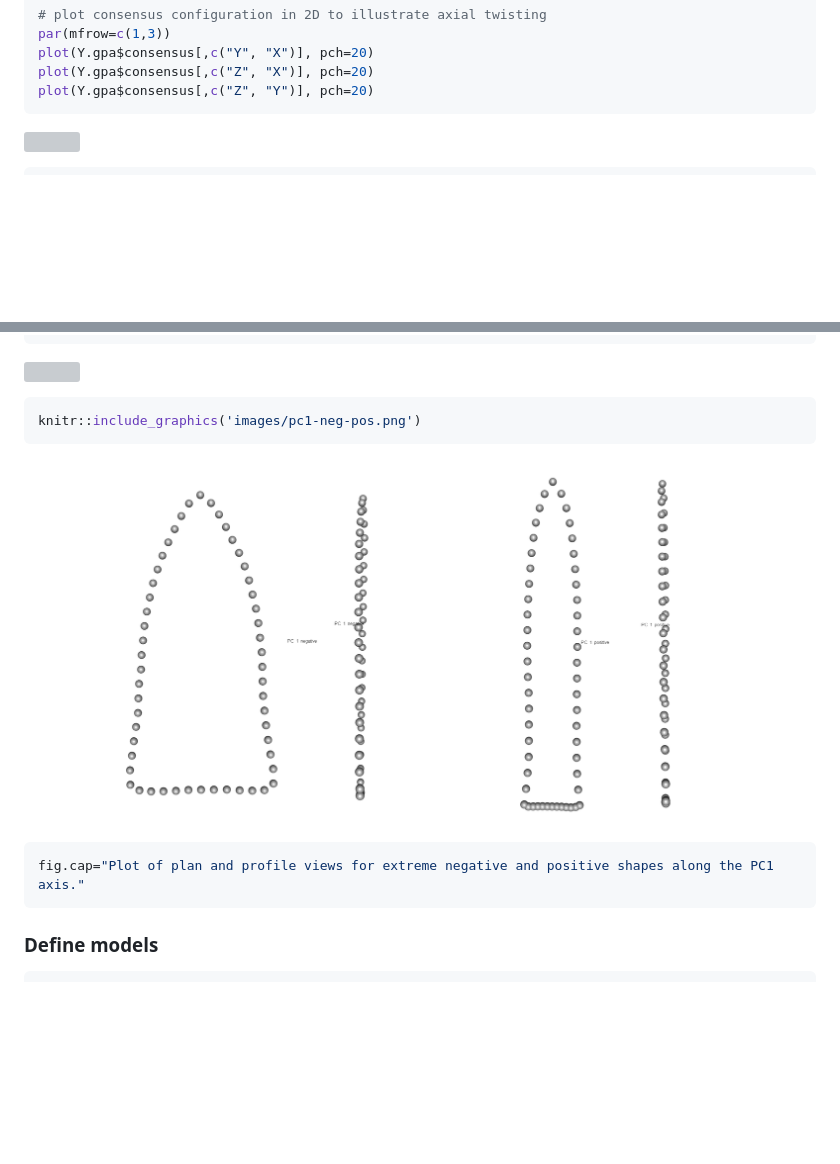
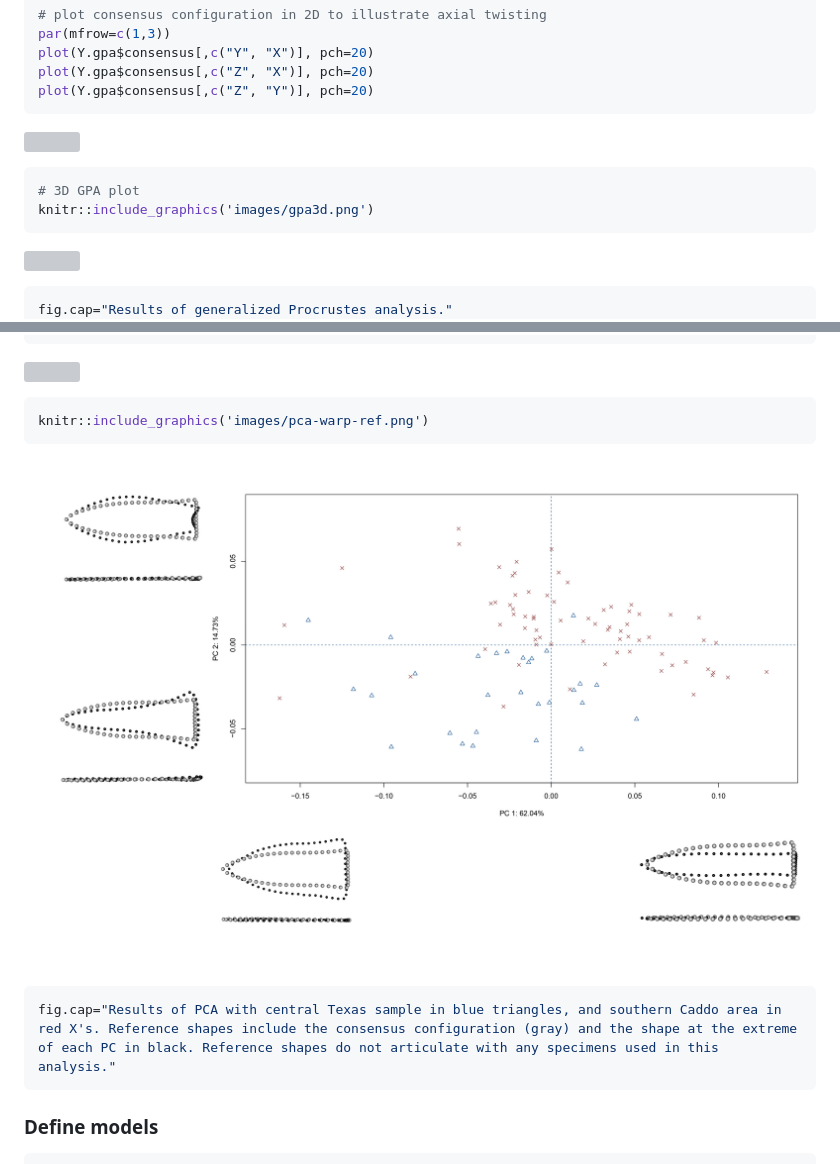
Before and after one commit to aksel-blaise/gahaganmorph2, a Markdown page: analysis/base-analysis.md, 2 parts joined by grey strips. Rendered like a GitHub page; pictures changed too: analysis/images/pca-warp-ref.png (added); blank space fills up the shorter version; grey boxes are pictures that could not be loaded.

Commit message:
<edit analysis>

````diff
--- a/analysis/base-analysis.md
+++ b/analysis/base-analysis.md
@@ -92,6 +92,14 @@ plot(Y.gpa$consensus[,c("Z", "Y")], pch=20)
 ![](base-analysis_files/figure-gfm/gpa%20and%20pca-2.png)<!-- -->
 
 ``` r
+# 3D GPA plot
+knitr::include_graphics('images/gpa3d.png')
+```
+
+![](images/gpa3d.png)<!-- -->
+
+``` r
+fig.cap="Results of generalized Procrustes analysis."
 ### analyses
 gdf<-geomorph.data.frame(shape=Y.gpa$coords, size=Y.gpa$Csize, region=qdata$region) # geomorph data frame
 csz<-Y.gpa$Csize # attribute for boxplot
@@ -219,13 +227,13 @@ PCAplot<-plot(PCA, col = colors, pch = shapes)
 ![](base-analysis_files/figure-gfm/plot%20PCA-1.png)<!-- -->
 
 ``` r
-knitr::include_graphics('images/pc1-neg-pos.png')
+knitr::include_graphics('images/pca-warp-ref.png')
 ```
 
-![](images/pc1-neg-pos.png)<!-- -->
+![](images/pca-warp-ref.png)<!-- -->
 
 ``` r
-fig.cap="Plot of plan and profile views for extreme negative and positive shapes along the PC1 axis."
+fig.cap="Results of PCA with central Texas sample in blue triangles, and southern Caddo area in red X's. Reference shapes include the consensus configuration (gray) and the shape at the extreme of each PC in black. Reference shapes do not articulate with any specimens used in this analysis."
 ```
 
 ### Define models
````
Also changed, not shown: 4 other files.
